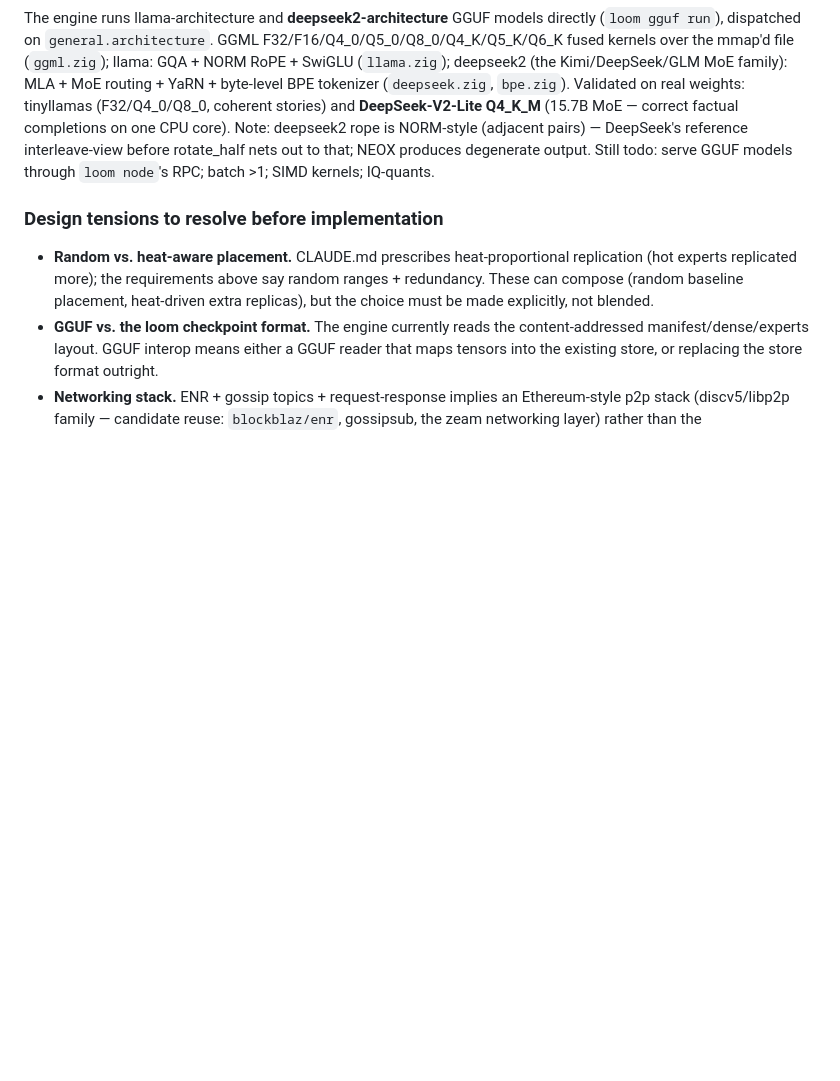
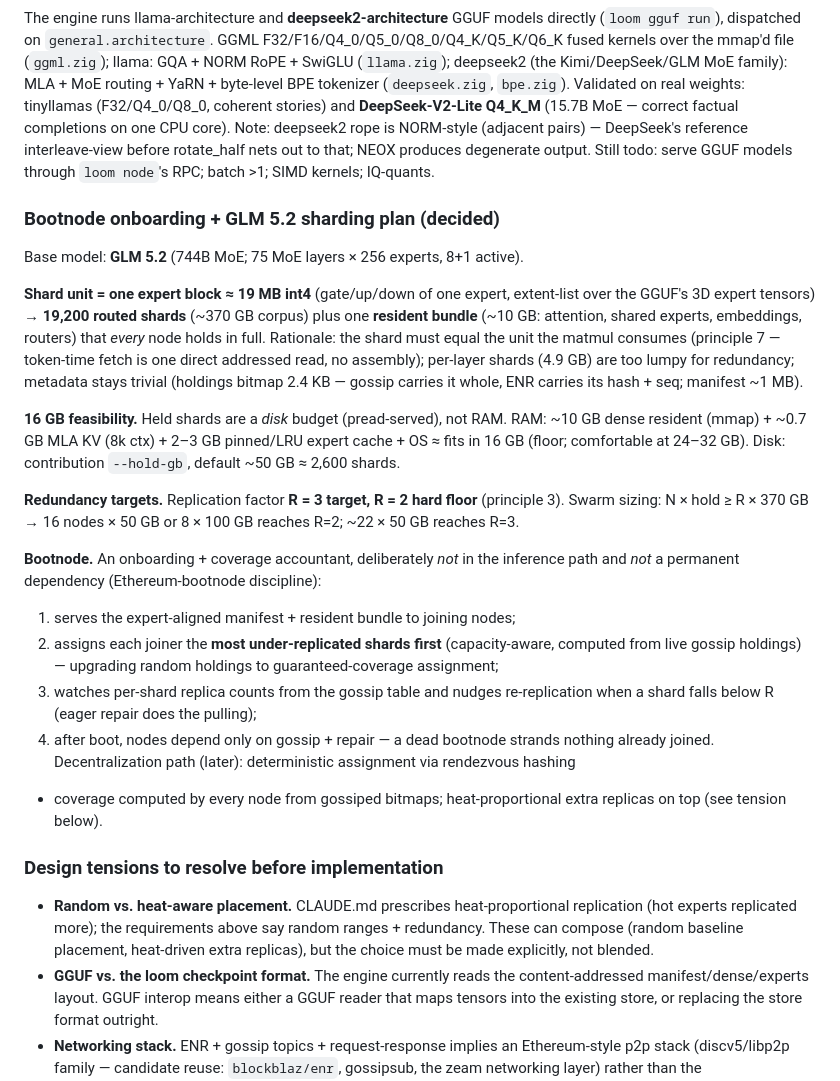
Before and after one commit to ch4r10t33r/loom, a Markdown page: ROADMAP.md, the part around the change. GitHub-like rendering; blank space fills up the shorter version.

Commit message:
ROADMAP: bootnode onboarding + GLM 5.2 sharding plan
Shard unit = one expert block (~19 MB int4; extent-list over the GGUF 3D
expert tensors) -> 19,200 routed shards + a ~10 GB resident bundle every
node holds. 16 GB RAM feasibility: dense resident + MLA KV + expert cache
in RAM; held shards are a disk budget (default ~50 GB, --hold-gb).
Replication R=3 target / R=2 floor; 16x50GB or 8x100GB reaches R=2.
Bootnode = onboarding + coverage accountant (least-replicated-first
assignment from gossip holdings), never in the inference path, no
permanent dependency; rendezvous-hashing decentralization path noted.

```diff
--- a/ROADMAP.md
+++ b/ROADMAP.md
@@ -81,6 +81,42 @@ rotate_half nets out to that; NEOX produces degenerate output. Still todo:
 serve GGUF models through `loom node`'s RPC; batch >1; SIMD kernels;
 IQ-quants.
 
+### Bootnode onboarding + GLM 5.2 sharding plan (decided)
+
+Base model: **GLM 5.2** (744B MoE; 75 MoE layers × 256 experts, 8+1 active).
+
+**Shard unit = one expert block ≈ 19 MB int4** (gate/up/down of one expert,
+extent-list over the GGUF's 3D expert tensors) → **19,200 routed shards**
+(~370 GB corpus) plus one **resident bundle** (~10 GB: attention, shared
+experts, embeddings, routers) that *every* node holds in full. Rationale: the
+shard must equal the unit the matmul consumes (principle 7 — token-time fetch
+is one direct addressed read, no assembly); per-layer shards (4.9 GB) are too
+lumpy for redundancy; metadata stays trivial (holdings bitmap 2.4 KB — gossip
+carries it whole, ENR carries its hash + seq; manifest ~1 MB).
+
+**16 GB feasibility.** Held shards are a *disk* budget (pread-served), not RAM.
+RAM: ~10 GB dense resident (mmap) + ~0.7 GB MLA KV (8k ctx) + 2–3 GB
+pinned/LRU expert cache + OS ≈ fits in 16 GB (floor; comfortable at 24–32 GB).
+Disk: contribution `--hold-gb`, default ~50 GB ≈ 2,600 shards.
+
+**Redundancy targets.** Replication factor **R = 3 target, R = 2 hard floor**
+(principle 3). Swarm sizing: N × hold ≥ R × 370 GB → 16 nodes × 50 GB or
+8 × 100 GB reaches R=2; ~22 × 50 GB reaches R=3.
+
+**Bootnode.** An onboarding + coverage accountant, deliberately *not* in the
+inference path and *not* a permanent dependency (Ethereum-bootnode discipline):
+1. serves the expert-aligned manifest + resident bundle to joining nodes;
+2. assigns each joiner the **most under-replicated shards first**
+   (capacity-aware, computed from live gossip holdings) — upgrading random
+   holdings to guaranteed-coverage assignment;
+3. watches per-shard replica counts from the gossip table and nudges
+   re-replication when a shard falls below R (eager repair does the pulling);
+4. after boot, nodes depend only on gossip + repair — a dead bootnode strands
+   nothing already joined.
+Decentralization path (later): deterministic assignment via rendezvous hashing
++ coverage computed by every node from gossiped bitmaps; heat-proportional
+extra replicas on top (see tension below).
+
 ### Design tensions to resolve before implementation
 
 - **Random vs. heat-aware placement.** CLAUDE.md prescribes heat-proportional
```
